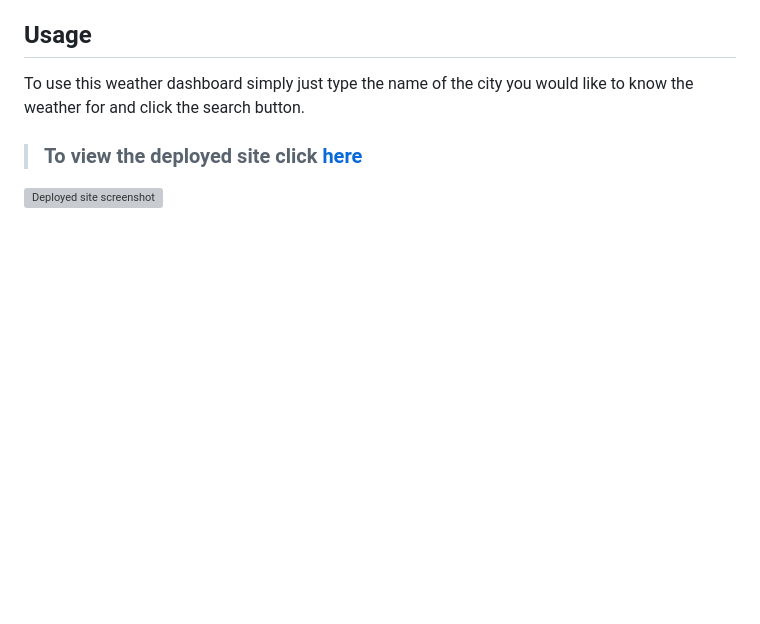
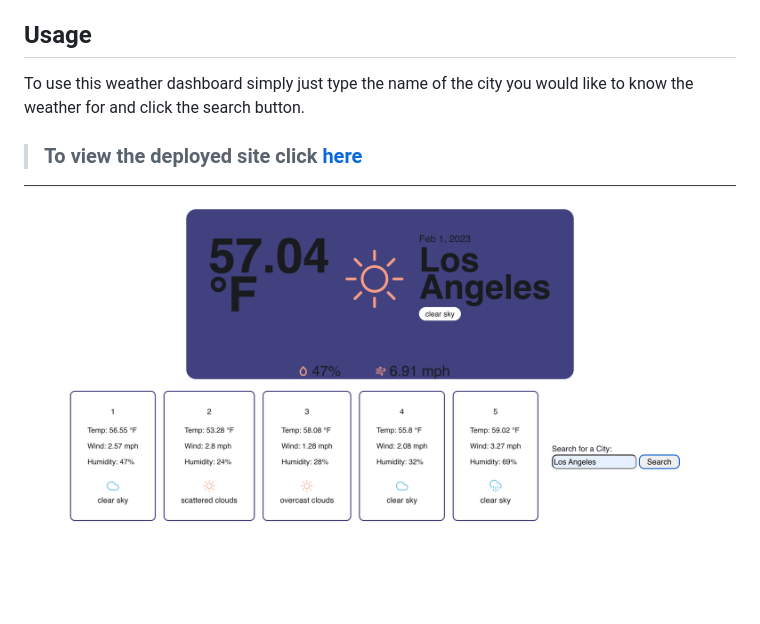
Before and after one commit to sadiemantlo/weather-dashboard-week6, a Markdown page: README.md, the part around the change printed below. Rendered like a GitHub page; pictures changed too: images/deployed-site.png (added); blank space fills up the shorter version; grey boxes are pictures that could not be loaded.

```diff
--- a/README.md
+++ b/README.md
@@ -14,2 +14,2 @@ To use this weather dashboard simply just type the name of the city you would li
 
-![Deployed site screenshot]()
+![Deployed site screenshot](images/deployed-site.png)
```
Also changed, not shown: other parts of README.md (+1 -1 lines), 2 other files.
